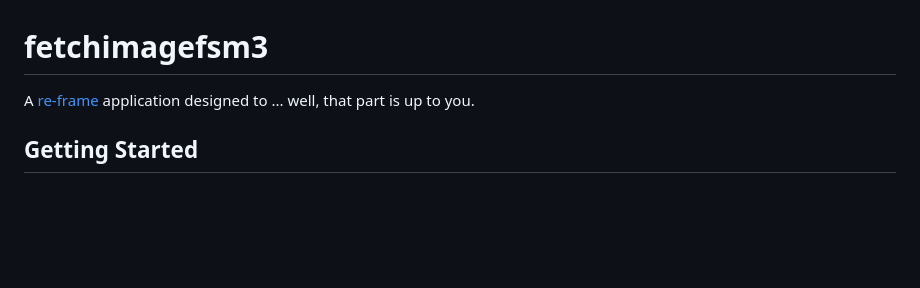
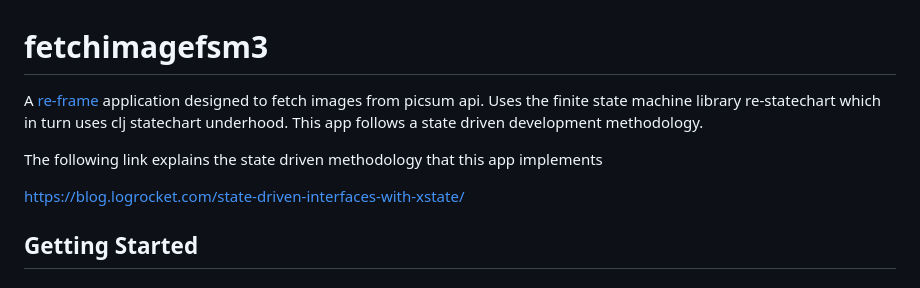
Before and after one commit to nyemiks/fetchimagefsm3, a Markdown page: README.md, the part around the change. Drawn GitHub-style; blank space fills up the shorter version.

```diff
--- a/README.md
+++ b/README.md
@@ -1,7 +1,10 @@
 # fetchimagefsm3
 
-A [re-frame](https://github.com/day8/re-frame) application designed to ... well, that part is up to
-you.
+A [re-frame](https://github.com/day8/re-frame) application designed to fetch images from picsum api. Uses the finite state machine library re-statechart which in turn uses clj statechart underhood. This app follows a state driven development methodology.
+
+The following link explains the state driven methodology that this app implements
+
+https://blog.logrocket.com/state-driven-interfaces-with-xstate/
 
 ## Getting Started
 
```
